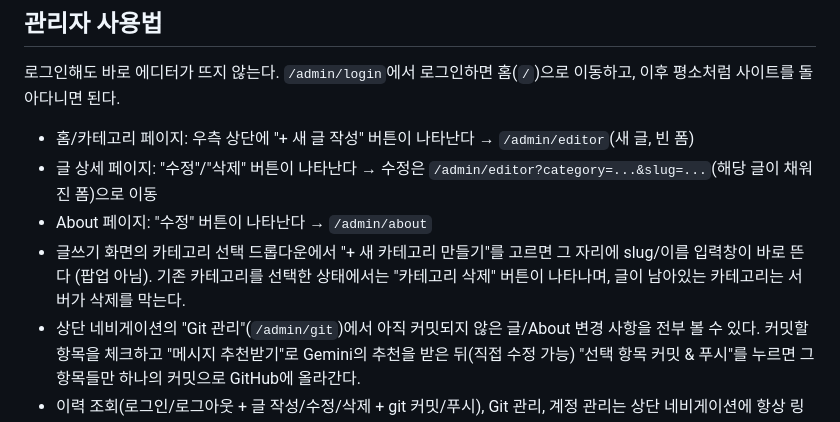
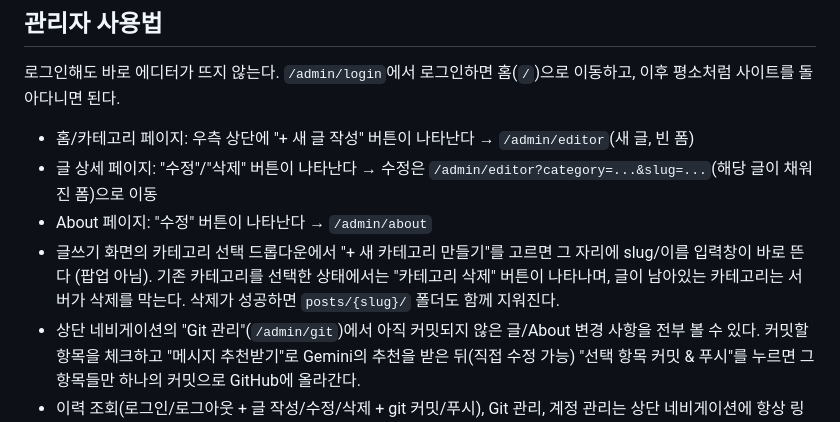
Before and after one commit to dngur521/portfolio-blog, a Markdown page: README.md, the part around the change. GitHub-like rendering.

Commit message:
📝 docs: 카테고리 삭제 시 폴더 정리 동작 문서화
Co-Authored-By: Claude Sonnet 5 <noreply@anthropic.com>

```diff
--- a/README.md
+++ b/README.md
@@ -77,7 +77,7 @@ npm start       # 프로덕션
 - 홈/카테고리 페이지: 우측 상단에 "+ 새 글 작성" 버튼이 나타난다 → `/admin/editor`(새 글, 빈 폼)
 - 글 상세 페이지: "수정"/"삭제" 버튼이 나타난다 → 수정은 `/admin/editor?category=...&slug=...`(해당 글이 채워진 폼)으로 이동
 - About 페이지: "수정" 버튼이 나타난다 → `/admin/about`
-- 글쓰기 화면의 카테고리 선택 드롭다운에서 "+ 새 카테고리 만들기"를 고르면 그 자리에 slug/이름 입력창이 바로 뜬다 (팝업 아님). 기존 카테고리를 선택한 상태에서는 "카테고리 삭제" 버튼이 나타나며, 글이 남아있는 카테고리는 서버가 삭제를 막는다.
+- 글쓰기 화면의 카테고리 선택 드롭다운에서 "+ 새 카테고리 만들기"를 고르면 그 자리에 slug/이름 입력창이 바로 뜬다 (팝업 아님). 기존 카테고리를 선택한 상태에서는 "카테고리 삭제" 버튼이 나타나며, 글이 남아있는 카테고리는 서버가 삭제를 막는다. 삭제가 성공하면 `posts/{slug}/` 폴더도 함께 지워진다.
 - 상단 네비게이션의 "Git 관리"(`/admin/git`)에서 아직 커밋되지 않은 글/About 변경 사항을 전부 볼 수 있다. 커밋할 항목을 체크하고 "메시지 추천받기"로 Gemini의 추천을 받은 뒤(직접 수정 가능) "선택 항목 커밋 & 푸시"를 누르면 그 항목들만 하나의 커밋으로 GitHub에 올라간다.
 - 이력 조회(로그인/로그아웃 + 글 작성/수정/삭제 + git 커밋/푸시), Git 관리, 계정 관리는 상단 네비게이션에 항상 링크로 노출된다 (로그인 상태일 때만)
 
```
Also changed, not shown: CLAUDE.md (+1 -1 lines), posts/personalproject/portfolio-blog.md (+1 -1 lines).
